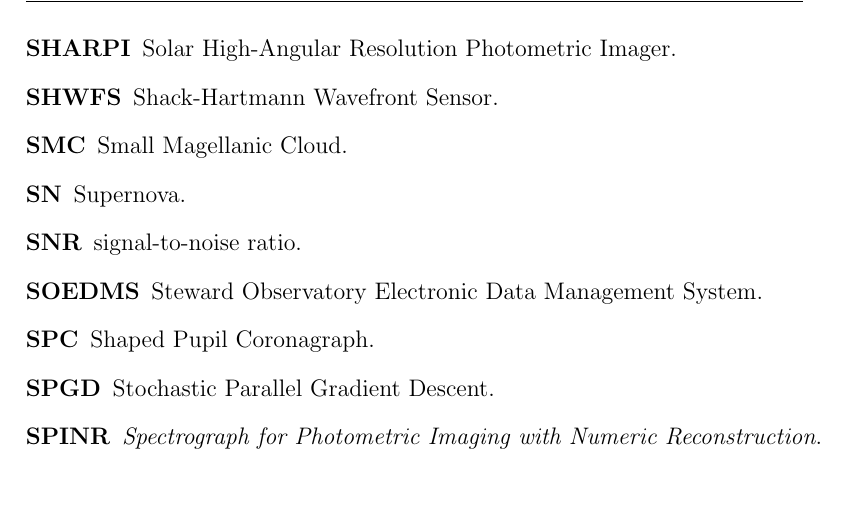
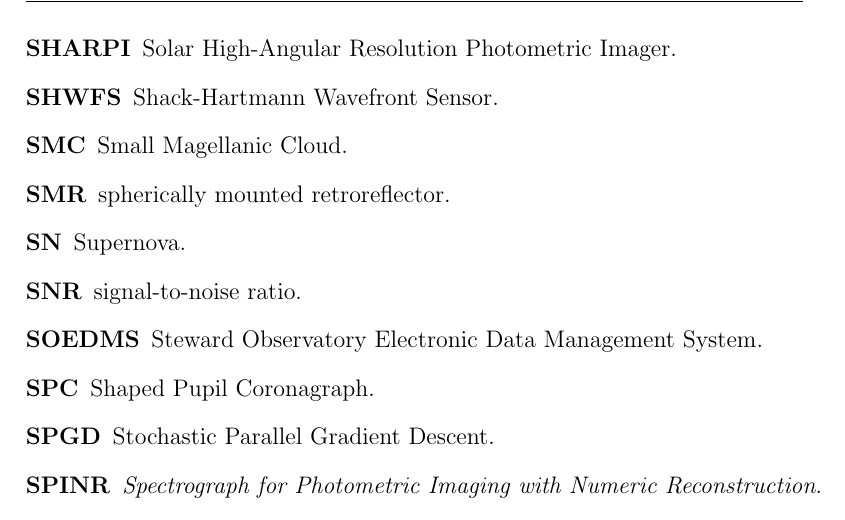
Before and after one commit to uasal/acronyms, a LaTeX thesis (compiled-acronyms.tex, which reads uasal-acronyms.tex): part of page 17 of 21, cut so that both start at the same text, the shorter picture padded with empty space. Compiled offline with pdfLaTeX.

Commit message:
Add acronym for spherically mounted retroreflector (#25)
* Add acronym for spherically mounted retroreflector

* Updating README.md for markdown adjustments

---------

Co-authored-by: GitHub Action <action@github.com>

```diff
--- a/uasal-acronyms.tex
+++ b/uasal-acronyms.tex
@@ -104,6 +104,7 @@
 \newacronym{IFU}{IFU}{integral field unit}
 \newacronym{IFS}{IFS}{integral field spectrograph}
 \newacronym{ULE}{ULE}{ultra-low expansion glass}
+\newacronym{SMR}{SMR}{spherically mounted retroreflector}
 
 % Spacecraft and Sounding Rocket:
 \newacronym{acs}{ACS}{attitude control system}
```
Also changed, not shown: README.md.
